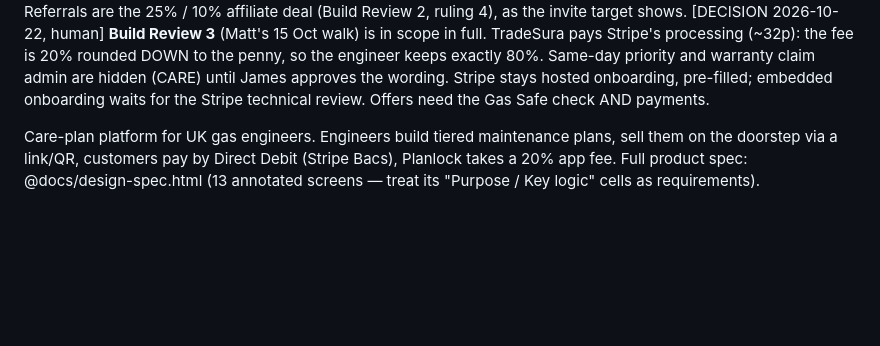
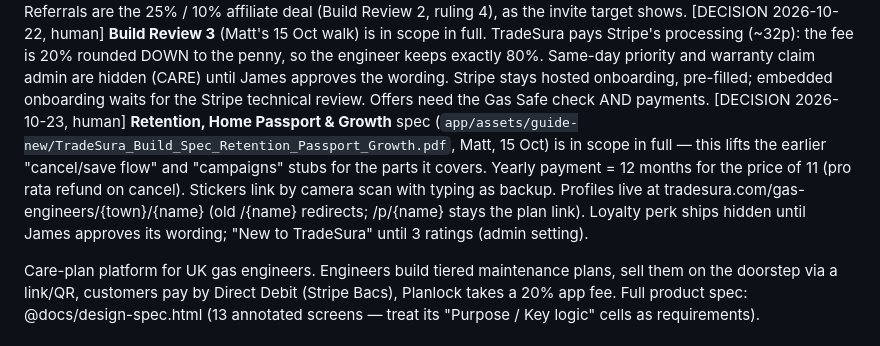
Before and after one commit to OliverWilcox/TradeSura, a Markdown page: CLAUDE.md, the part around the change. Rendered like a GitHub page; blank space fills up the shorter version.

Commit message:
Record the Retention, Home Passport & Growth decisions

```diff
--- a/CLAUDE.md
+++ b/CLAUDE.md
@@ -30,6 +30,15 @@ rounded DOWN to the penny, so the engineer keeps exactly 80%. Same-day
 priority and warranty claim admin are hidden (CARE) until James approves the
 wording. Stripe stays hosted onboarding, pre-filled; embedded onboarding waits
 for the Stripe technical review. Offers need the Gas Safe check AND payments.
+[DECISION 2026-10-23, human] **Retention, Home Passport & Growth** spec
+(`app/assets/guide-new/TradeSura_Build_Spec_Retention_Passport_Growth.pdf`,
+Matt, 15 Oct) is in scope in full — this lifts the earlier "cancel/save flow"
+and "campaigns" stubs for the parts it covers. Yearly payment = 12 months for
+the price of 11 (pro rata refund on cancel). Stickers link by camera scan with
+typing as backup. Profiles live at tradesura.com/gas-engineers/{town}/{name}
+(old /{name} redirects; /p/{name} stays the plan link). Loyalty perk ships
+hidden until James approves its wording; "New to TradeSura" until 3 ratings
+(admin setting).
 
 Care-plan platform for UK gas engineers. Engineers build tiered maintenance plans,
 sell them on the doorstep via a link/QR, customers pay by Direct Debit (Stripe
```
